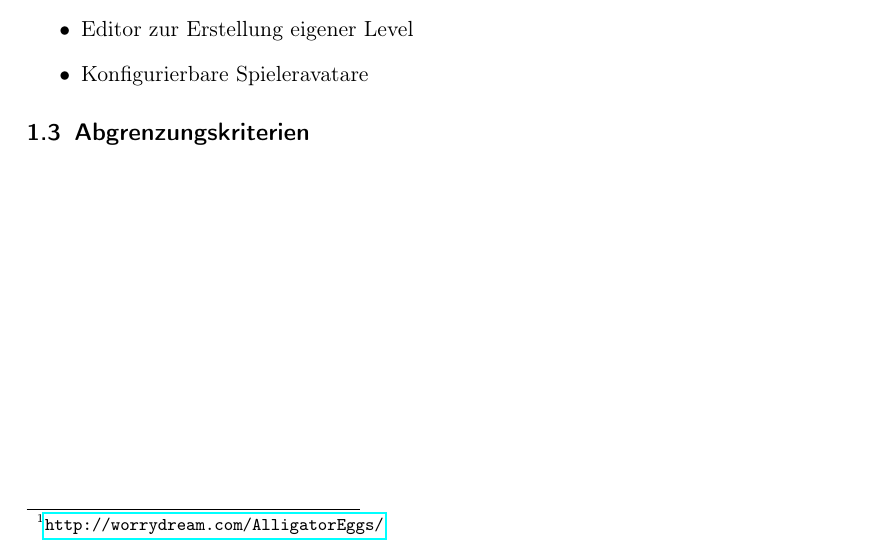
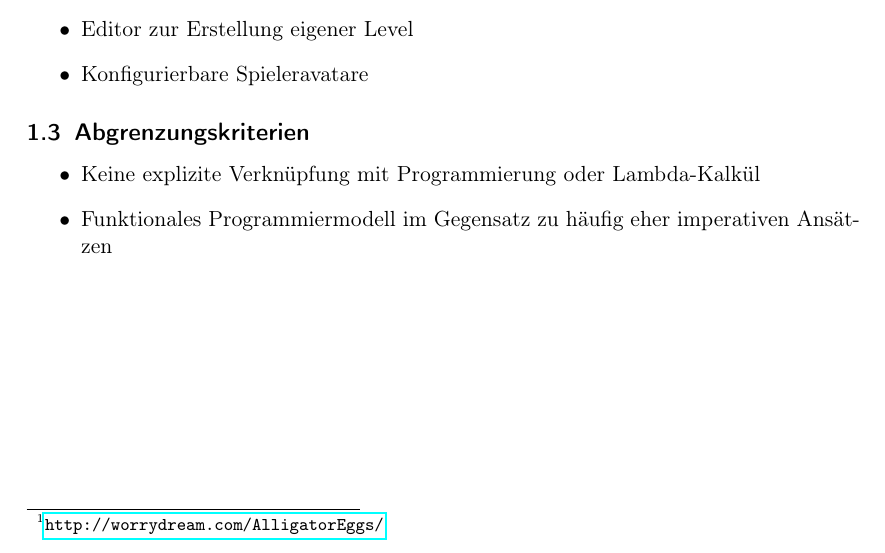
Before and after one commit to vincent23/lambda-alligatoren, a LaTeX document (pflichtenheft/pflichtenheft.tex, which reads pflichtenheft/zielbestimmung.tex): part of page 3 of 12, cut so that both start at the same text. Compiled offline with pdfLaTeX.

Commit message:
Add Abgrenzungskriterien to Zielbestimmung

```diff
--- a/pflichtenheft/zielbestimmung.tex
+++ b/pflichtenheft/zielbestimmung.tex
@@ -26,3 +26,8 @@ Dabei werden, nach einer Spielidee \footnote{\url{http://worrydream.com/Alligato
 
 
 \subsection{Abgrenzungskriterien}
+
+\begin{itemize}
+	\item Keine explizite Verknüpfung mit Programmierung oder Lambda-Kalkül
+	\item Funktionales Programmiermodell im Gegensatz zu häufig eher imperativen Ansätzen
+\end{itemize}
```
